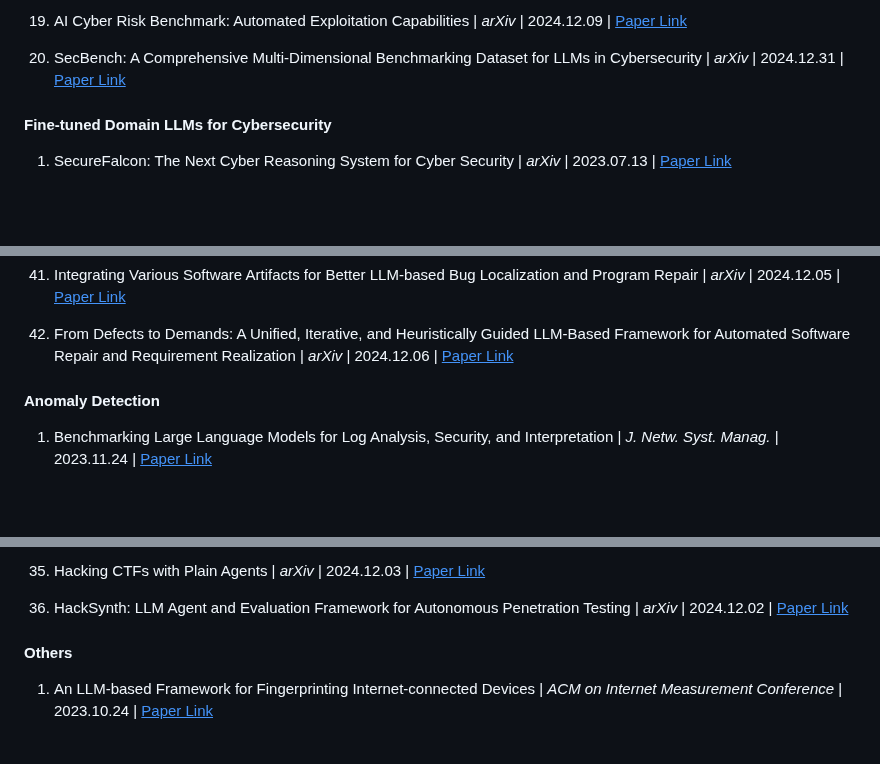
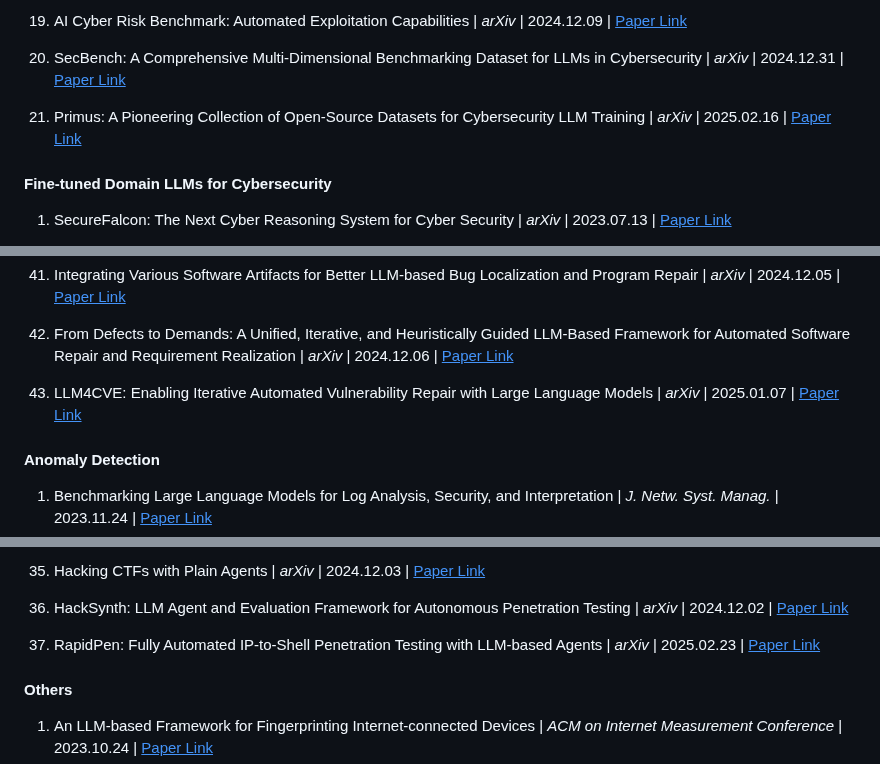
Before and after one commit to tmylla/Awesome-LLM4Cybersecurity, a Markdown page: README.md, 3 parts joined by grey strips. Drawn GitHub-style; blank space fills up the shorter version.

```diff
--- a/README.md
+++ b/README.md
@@ -104,6 +106,9 @@ We seek to address three key questions:
 19. AI Cyber Risk Benchmark: Automated Exploitation Capabilities | *arXiv* | 2024.12.09 | [<u>Paper Link</u>](https://arxiv.org/pdf/2410.21939)
 
 20. SecBench: A Comprehensive Multi-Dimensional Benchmarking Dataset for LLMs in Cybersecurity | *arXiv* | 2024.12.31 | [<u>Paper Link</u>](https://arxiv.org/pdf/2412.20787)
+
+21. Primus: A Pioneering Collection of Open-Source Datasets for Cybersecurity LLM Training
+ | *arXiv* | 2025.02.16 | [<u>Paper Link</u>](https://arxiv.org/pdf/2502.11191)
 
 
 
@@ -518,6 +540,13 @@ We seek to address three key questions:
 
 42. From Defects to Demands: A Unified, Iterative, and Heuristically Guided LLM-Based Framework for Automated Software Repair and Requirement Realization | *arXiv* | 2024.12.06 | [<u>Paper Link</u>](https://arxiv.org/pdf/2412.05098)
 
+43. LLM4CVE: Enabling Iterative Automated Vulnerability Repair with Large Language Models | *arXiv* | 2025.01.07 | [<u>Paper Link</u>](https://arxiv.org/pdf/2501.03446)
+
+<!-- 44. title | *arXiv* | 2025.01.02 | [<u>Paper Link</u>]()
+
+45. title | *arXiv* | 2025.01.02 | [<u>Paper Link</u>]()
+
+46. title | *arXiv* | 2025.01.02 | [<u>Paper Link</u>]() -->
 
 
 
@@ -680,6 +719,13 @@ We seek to address three key questions:
 
 36. HackSynth: LLM Agent and Evaluation Framework for Autonomous Penetration Testing | *arXiv* | 2024.12.02 | [<u>Paper Link</u>](https://arxiv.org/pdf/2412.01778)
 
+37. RapidPen: Fully Automated IP-to-Shell Penetration Testing with LLM-based Agents | *arXiv* | 2025.02.23 | [<u>Paper Link</u>](https://arxiv.org/pdf/2502.16730)
+
+<!-- 38. title | *arXiv* | 2025.01.02 | [<u>Paper Link</u>]()
+
+39. title | *arXiv* | 2025.01.02 | [<u>Paper Link</u>]()
+
+40. title | *arXiv* | 2025.01.02 | [<u>Paper Link</u>]() -->
 
 
 #### Others
```
Also changed, not shown: other parts of README.md (+56 -19 lines).
